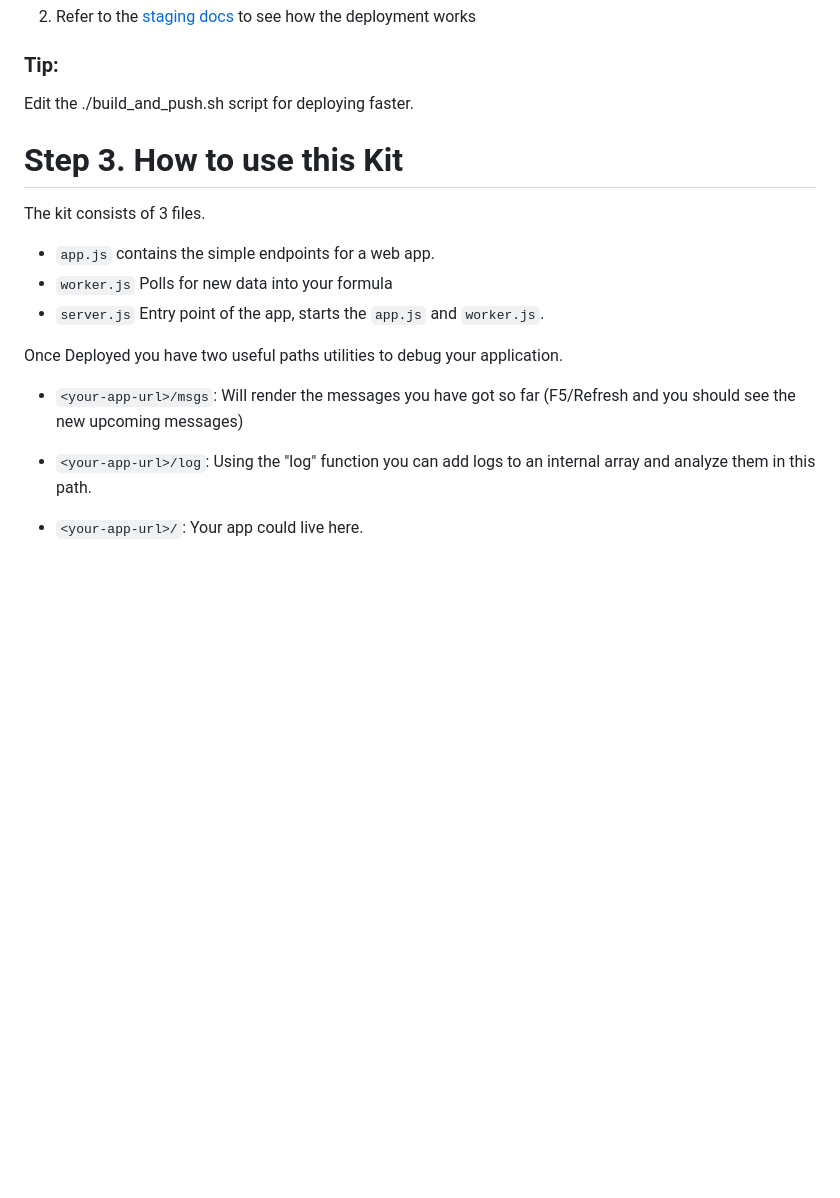
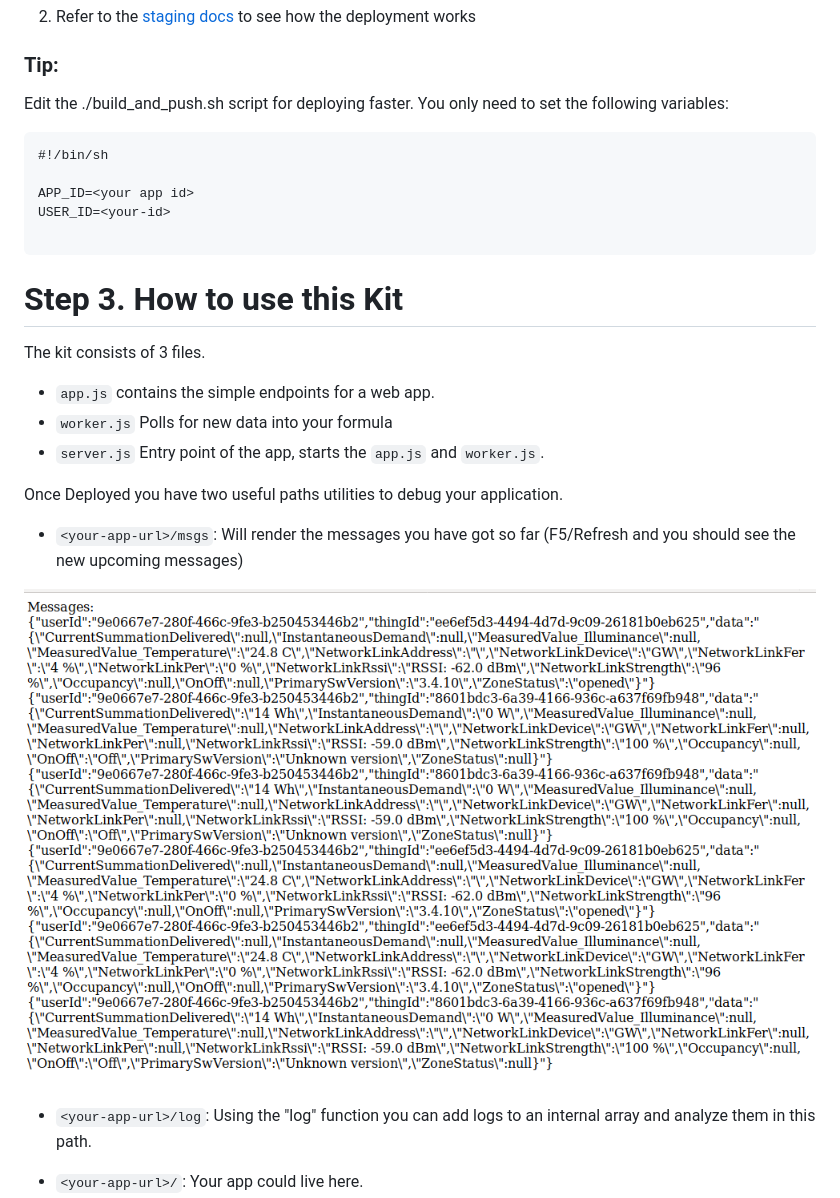
Before and after one commit to skunert/whatIsOntheSkale, a Markdown page: README.md, the part around the change. Drawn GitHub-style; pictures changed too: docs/messages-log.png (added); blank space fills up the shorter version.

Commit message:
Adding screenshot of messages

````diff
--- a/README.md
+++ b/README.md
@@ -48,7 +48,16 @@ wall-powered sensors, plug-unplug.
 
 ### Tip:
 
-Edit the ./build_and_push.sh script for deploying faster.
+Edit the ./build_and_push.sh script for deploying faster. You only need to set the
+following variables:
+
+```
+#!/bin/sh
+
+APP_ID=<your app id>
+USER_ID=<your-id>
+
+```
 
 # Step 3. How to use this Kit
 
@@ -63,6 +72,8 @@ Once Deployed you have two useful paths utilities to debug your application.
 * `<your-app-url>/msgs`: Will render the messages you have got so far (F5/Refresh and
   you should see the new upcoming messages)
 
+![Alt text](docs/messages-log.png?raw=true "Messages")
+
 * `<your-app-url>/log`: Using the "log" function you can add logs to an internal
   array and analyze them in this path.
 
````
Also changed, not shown: 1 other file.
